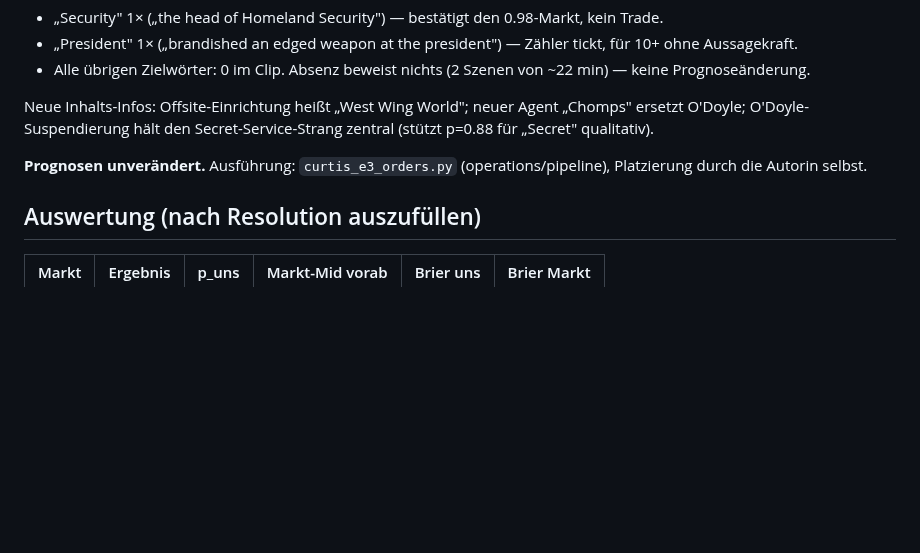
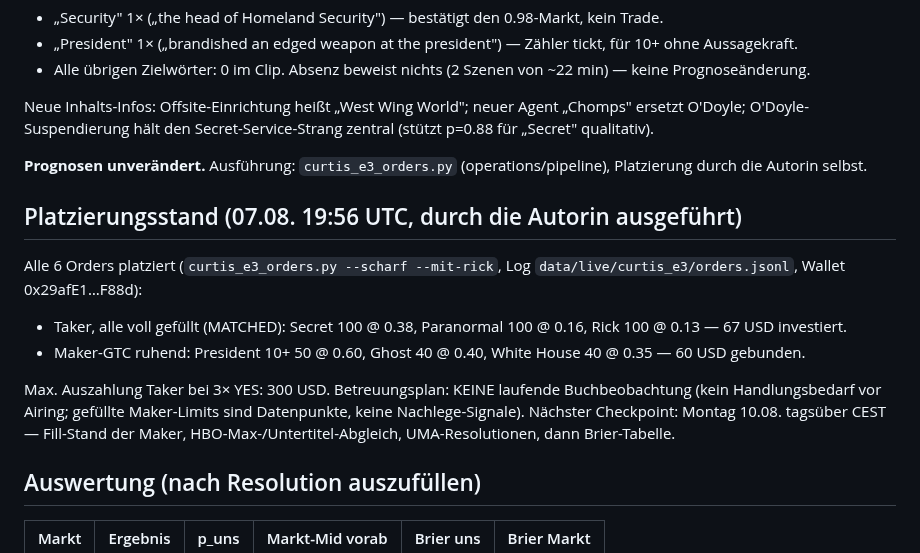
Before and after one commit to Pablozh123/multi-agent-orchestration-informational-efficiency, a Markdown page: docs/project/PREREG_CURTIS_E3_2026-08-07.md, the part around the change. Rendered like a GitHub page; blank space fills up the shorter version.

Commit message:
prereg: Curtis-E3 — Platzierungsstand nachgetragen (3 Taker gefuellt, 3 Maker ruhend)
Co-Authored-By: Claude Fable 5 <noreply@anthropic.com>

```diff
--- a/docs/project/PREREG_CURTIS_E3_2026-08-07.md
+++ b/docs/project/PREREG_CURTIS_E3_2026-08-07.md
@@ -71,6 +71,22 @@ Secret-Service-Strang zentral (stützt p=0.88 für „Secret" qualitativ).
 **Prognosen unverändert.** Ausführung: `curtis_e3_orders.py`
 (operations/pipeline), Platzierung durch die Autorin selbst.
 
+## Platzierungsstand (07.08. 19:56 UTC, durch die Autorin ausgeführt)
+
+Alle 6 Orders platziert (`curtis_e3_orders.py --scharf --mit-rick`,
+Log `data/live/curtis_e3/orders.jsonl`, Wallet 0x29afE1…F88d):
+
+- Taker, alle voll gefüllt (MATCHED): Secret 100 @ 0.38, Paranormal
+  100 @ 0.16, Rick 100 @ 0.13 — 67 USD investiert.
+- Maker-GTC ruhend: President 10+ 50 @ 0.60, Ghost 40 @ 0.40,
+  White House 40 @ 0.35 — 60 USD gebunden.
+
+Max. Auszahlung Taker bei 3× YES: 300 USD. Betreuungsplan: KEINE
+laufende Buchbeobachtung (kein Handlungsbedarf vor Airing; gefüllte
+Maker-Limits sind Datenpunkte, keine Nachlege-Signale). Nächster
+Checkpoint: Montag 10.08. tagsüber CEST — Fill-Stand der Maker,
+HBO-Max-/Untertitel-Abgleich, UMA-Resolutionen, dann Brier-Tabelle.
+
 ## Auswertung (nach Resolution auszufüllen)
 
 | Markt | Ergebnis | p_uns | Markt-Mid vorab | Brier uns | Brier Markt |
```
